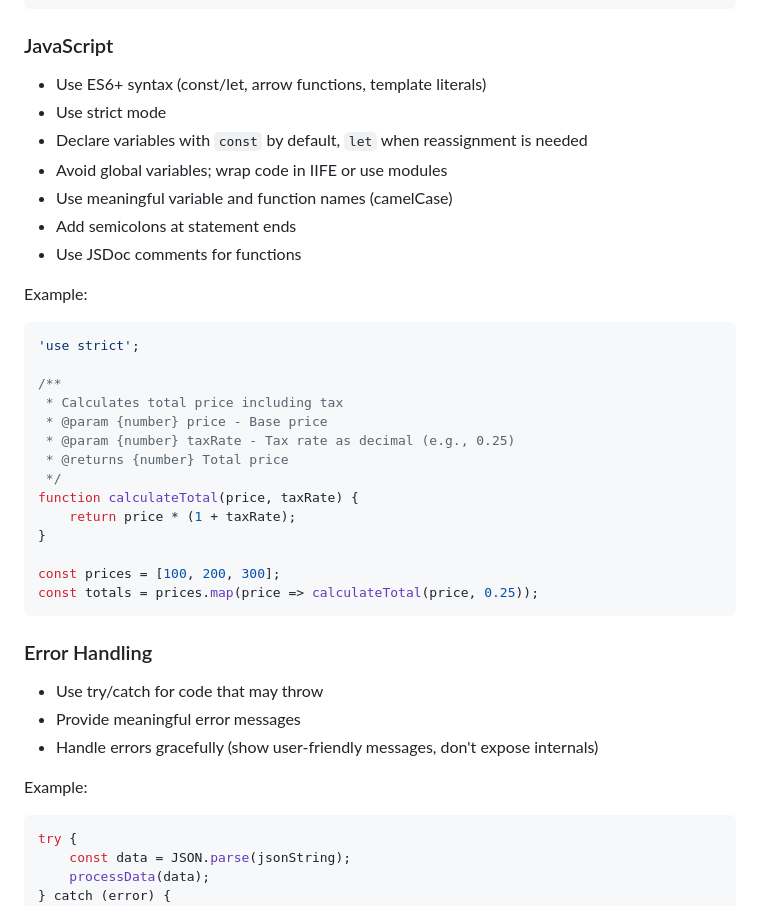
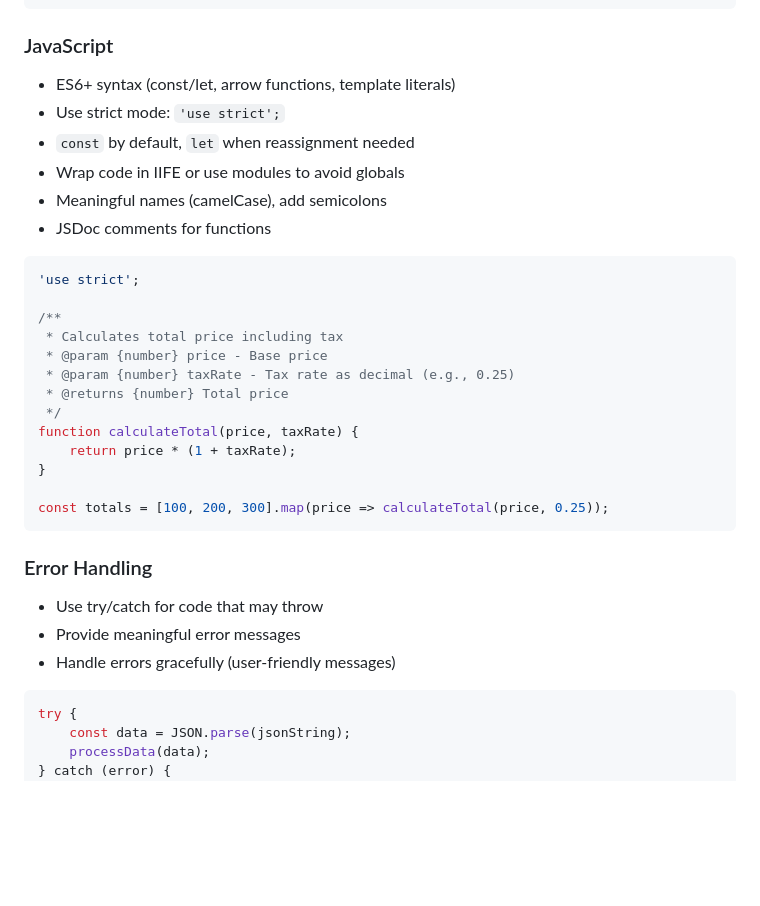
Before and after one commit to samWidlund/gamlaupsalalivs, a Markdown page: AGENTS.md, the part around one of its changes. GitHub-like rendering; blank space fills up the shorter version.

````diff
--- a/AGENTS.md
+++ b/AGENTS.md
@@ -102,15 +82,13 @@ Example:
 
 ### JavaScript
 
-- Use ES6+ syntax (const/let, arrow functions, template literals)
-- Use strict mode
-- Declare variables with `const` by default, `let` when reassignment is needed
-- Avoid global variables; wrap code in IIFE or use modules
-- Use meaningful variable and function names (camelCase)
-- Add semicolons at statement ends
-- Use JSDoc comments for functions
+- ES6+ syntax (const/let, arrow functions, template literals)
+- Use strict mode: `'use strict';`
+- `const` by default, `let` when reassignment needed
+- Wrap code in IIFE or use modules to avoid globals
+- Meaningful names (camelCase), add semicolons
+- JSDoc comments for functions
 
-Example:
 ```javascript
 'use strict';
 
@@ -124,17 +102,15 @@ function calculateTotal(price, taxRate) {
     return price * (1 + taxRate);
 }
 
-const prices = [100, 200, 300];
-const totals = prices.map(price => calculateTotal(price, 0.25));
+const totals = [100, 200, 300].map(price => calculateTotal(price, 0.25));
 ```
 
 ### Error Handling
 
 - Use try/catch for code that may throw
 - Provide meaningful error messages
-- Handle errors gracefully (show user-friendly messages, don't expose internals)
+- Handle errors gracefully (user-friendly messages)
 
-Example:
 ```javascript
 try {
     const data = JSON.parse(jsonString);
````
Also changed, not shown: other parts of AGENTS.md (+38 -73 lines), SPEC.md (added, +31 -0 lines).
